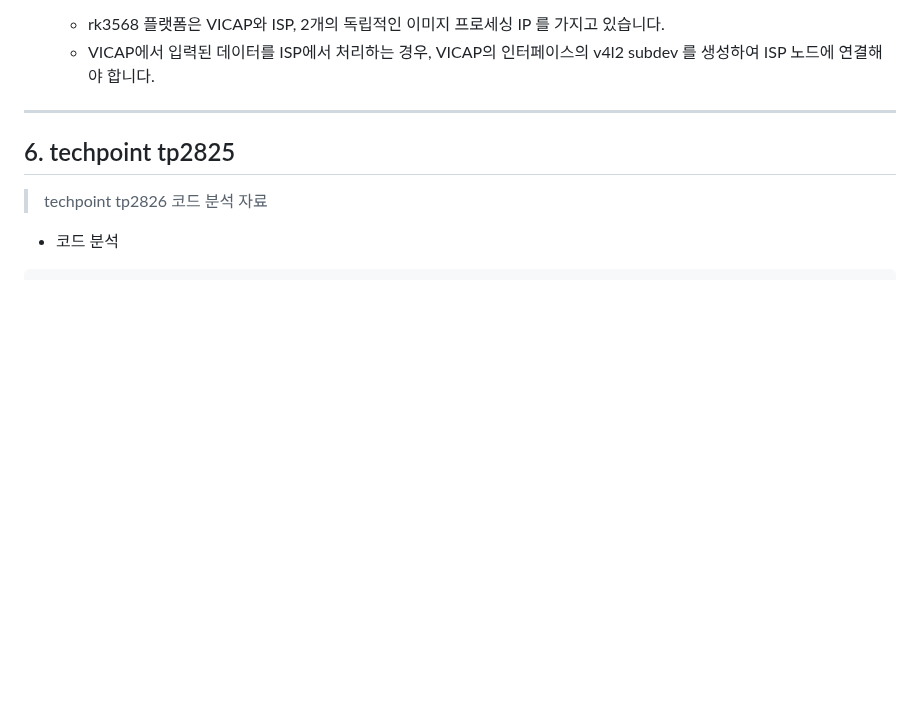
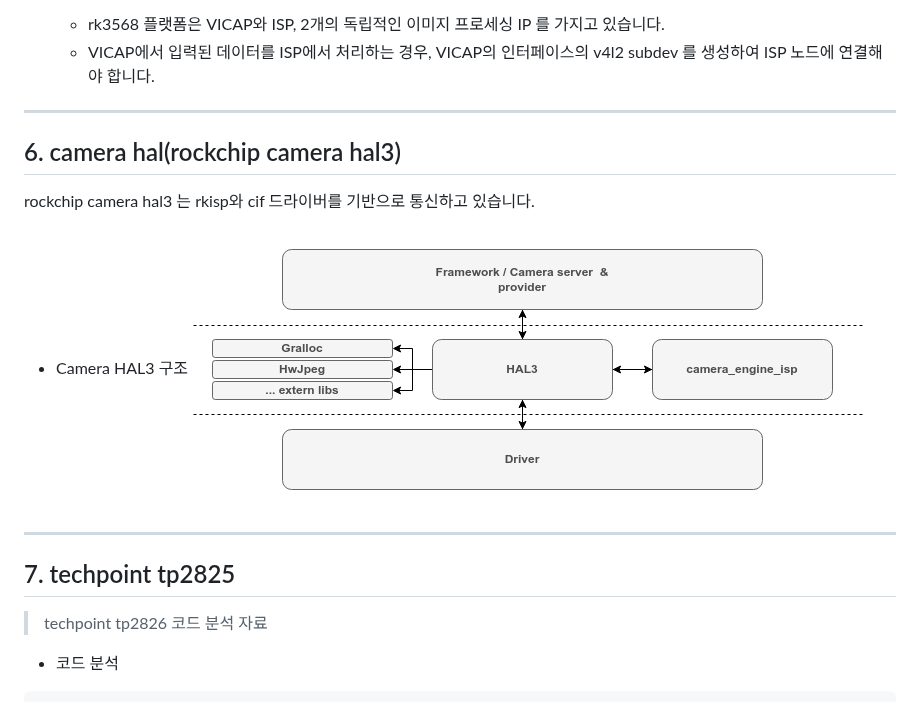
Before and after one commit to lchy0113/rk_develop, a Markdown page: CAMERA.md, the part around the change. GitHub-like rendering; pictures changed too: images/CAMERA_04.png (added); blank space fills up the shorter version.

Commit message:
chore : Update CAMERA.md
Change-Id: I1dad21d945466675e3ad863b194a132be29c0cfc

```diff
--- a/CAMERA.md
+++ b/CAMERA.md
@@ -674,7 +674,16 @@ cif와 sensor는 비동기식으로 로드(probe)되며, cif와 sensor 드라이
 
 ---
 
-## 6. techpoint tp2825
+## 6. camera hal(rockchip camera hal3)
+ rockchip camera hal3 는 rkisp와 cif 드라이버를 기반으로 통신하고 있습니다.
+
+ - Camera HAL3 구조
+	 ![](./images/CAMERA_04.png)
+
+
+---
+
+## 7. techpoint tp2825
 
 > techpoint tp2826 코드 분석 자료
 
```
